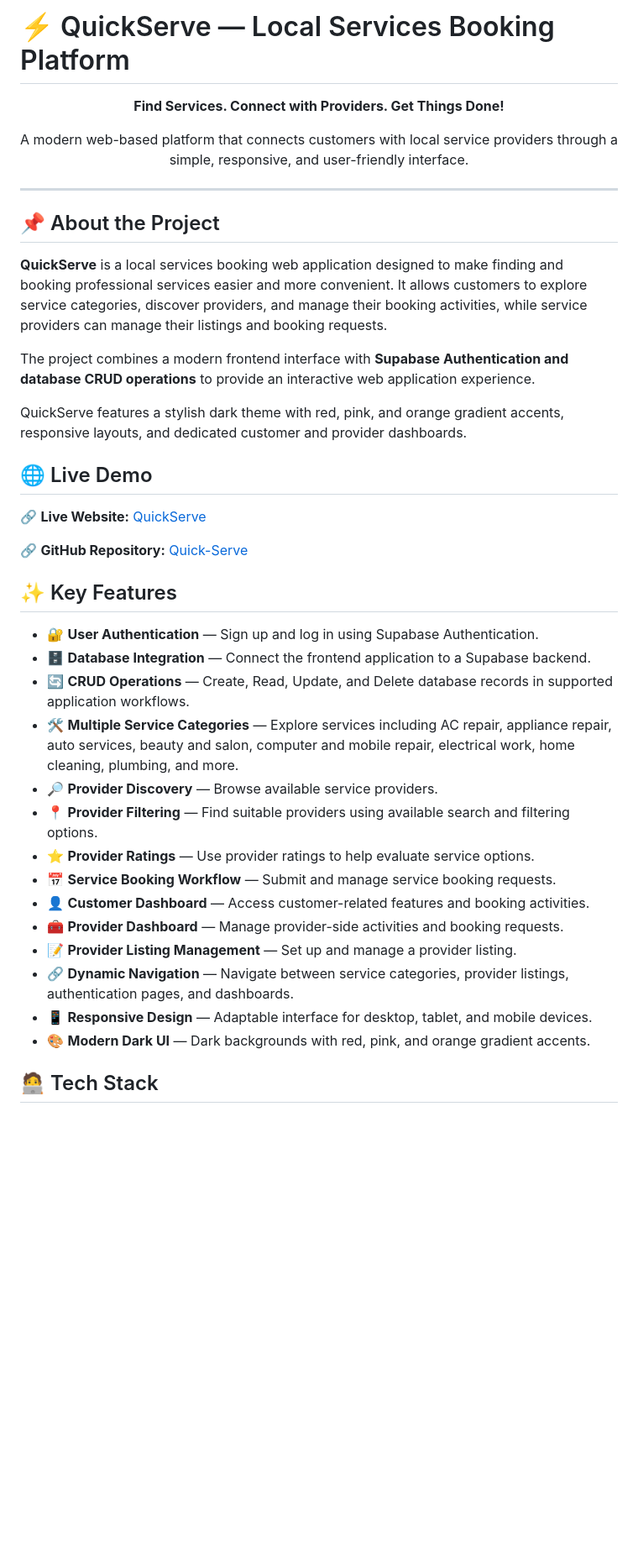
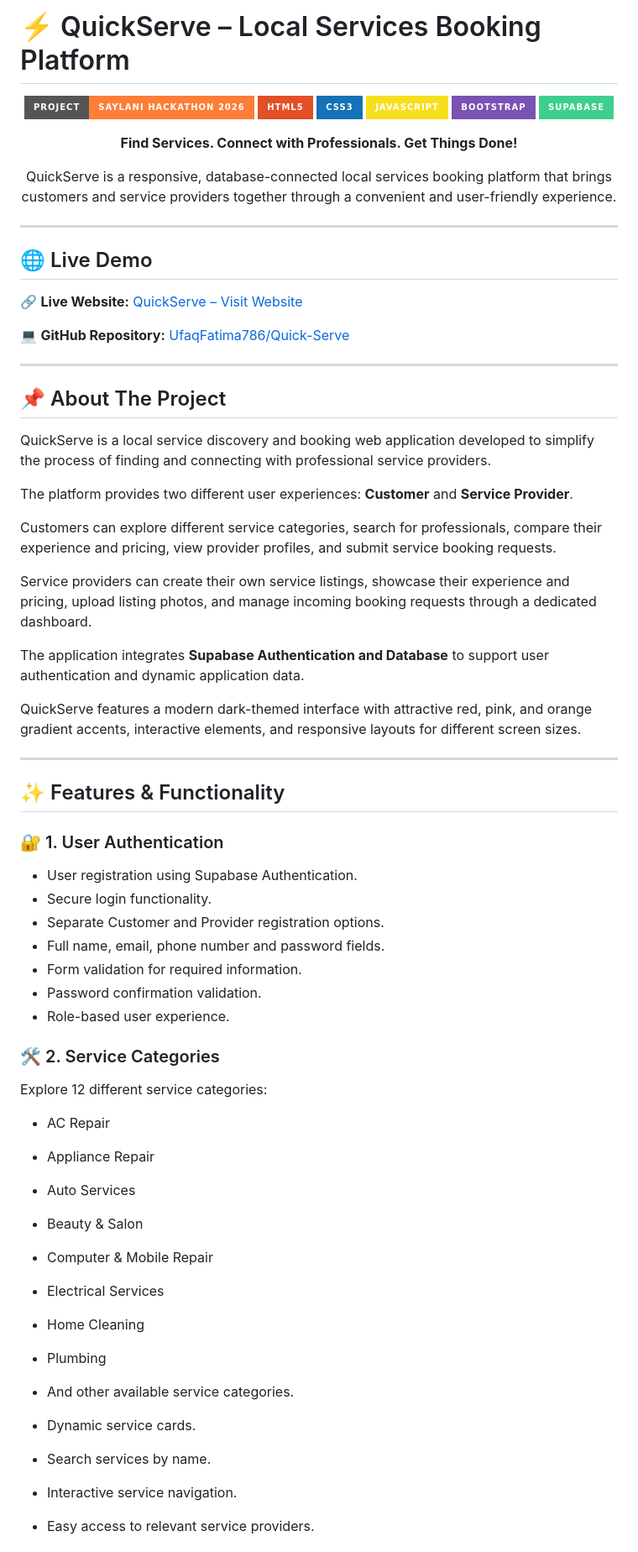
Before and after one commit to UfaqFatima786/Quick-Serve, a Markdown page: README.md, the part around one of its changes. Shown at 84% size. Drawn GitHub-style; badges without logos; blank space fills up the shorter version.

```diff
--- a/README.md
+++ b/README.md
@@ -1,44 +1,76 @@
-# ⚡ QuickServe — Local Services Booking Platform
+# ⚡ QuickServe – Local Services Booking Platform
 
 <p align="center">
-  <b>Find Services. Connect with Providers. Get Things Done!</b>
+  <img src="https://img.shields.io/badge/Project-Saylani%20Hackathon%202026-orange?style=for-the-badge" />
+  <img src="https://img.shields.io/badge/HTML5-E34F26?style=for-the-badge&logo=html5&logoColor=white" />
+  <img src="https://img.shields.io/badge/CSS3-1572B6?style=for-the-badge&logo=css3&logoColor=white" />
+  <img src="https://img.shields.io/badge/JavaScript-F7DF1E?style=for-the-badge&logo=javascript&logoColor=black" />
+  <img src="https://img.shields.io/badge/Bootstrap-7952B3?style=for-the-badge&logo=bootstrap&logoColor=white" />
+  <img src="https://img.shields.io/badge/Supabase-3ECF8E?style=for-the-badge&logo=supabase&logoColor=white" />
 </p>
 
 <p align="center">
-  A modern web-based platform that connects customers with local service providers through a simple, responsive, and user-friendly interface.
+  <strong>Find Services. Connect with Professionals. Get Things Done!</strong>
+</p>
+
+<p align="center">
+  QuickServe is a responsive, database-connected local services booking platform that brings customers and service providers together through a convenient and user-friendly experience.
 </p>
 
 ---
 
-## 📌 About the Project
-
-**QuickServe** is a local services booking web application designed to make finding and booking professional services easier and more convenient. It allows customers to explore service categories, discover providers, and manage their booking activities, while service providers can manage their listings and booking requests.
-
-The project combines a modern frontend interface with **Supabase Authentication and database CRUD operations** to provide an interactive web application experience.
-
-QuickServe features a stylish dark theme with red, pink, and orange gradient accents, responsive layouts, and dedicated customer and provider dashboards.
-
 ## 🌐 Live Demo
 
-🔗 **Live Website:** [QuickServe](https://quick-serve.netlify.app/)
+🔗 **Live Website:** [QuickServe – Visit Website](https://quick-serve-hackathon.netlify.app/)
 
-🔗 **GitHub Repository:** [Quick-Serve](https://github.com/UfaqFatima786/Quick-Serve)
+💻 **GitHub Repository:** [UfaqFatima786/Quick-Serve](https://github.com/UfaqFatima786/Quick-Serve)
 
-## ✨ Key Features
+---
 
-- 🔐 **User Authentication** — Sign up and log in using Supabase Authentication.
-- 🗄️ **Database Integration** — Connect the frontend application to a Supabase backend.
-- 🔄 **CRUD Operations** — Create, Read, Update, and Delete database records in supported application workflows.
-- 🛠️ **Multiple Service Categories** — Explore services including AC repair, appliance repair, auto services, beauty and salon, computer and mobile repair, electrical work, home cleaning, plumbing, and more.
-- 🔎 **Provider Discovery** — Browse available service providers.
-- 📍 **Provider Filtering** — Find suitable providers using available search and filtering options.
-- ⭐ **Provider Ratings** — Use provider ratings to help evaluate service options.
-- 📅 **Service Booking Workflow** — Submit and manage service booking requests.
-- 👤 **Customer Dashboard** — Access customer-related features and booking activities.
-- 🧰 **Provider Dashboard** — Manage provider-side activities and booking requests.
-- 📝 **Provider Listing Management** — Set up and manage a provider listing.
-- 🔗 **Dynamic Navigation** — Navigate between service categories, provider listings, authentication pages, and dashboards.
-- 📱 **Responsive Design** — Adaptable interface for desktop, tablet, and mobile devices.
-- 🎨 **Modern Dark UI** — Dark backgrounds with red, pink, and orange gradient accents.
+## 📌 About The Project
 
-## 🧑‍💻 Tech Stack
+QuickServe is a local service discovery and booking web application developed to simplify the process of finding and connecting with professional service providers.
+
+The platform provides two different user experiences: **Customer** and **Service Provider**.
+
+Customers can explore different service categories, search for professionals, compare their experience and pricing, view provider profiles, and submit service booking requests.
+
+Service providers can create their own service listings, showcase their experience and pricing, upload listing photos, and manage incoming booking requests through a dedicated dashboard.
+
+The application integrates **Supabase Authentication and Database** to support user authentication and dynamic application data.
+
+QuickServe features a modern dark-themed interface with attractive red, pink, and orange gradient accents, interactive elements, and responsive layouts for different screen sizes.
+
+---
+
+## ✨ Features & Functionality
+
+### 🔐 1. User Authentication
+
+- User registration using Supabase Authentication.
+- Secure login functionality.
+- Separate Customer and Provider registration options.
+- Full name, email, phone number and password fields.
+- Form validation for required information.
+- Password confirmation validation.
+- Role-based user experience.
+
+### 🛠️ 2. Service Categories
+
+Explore 12 different service categories:
+
+- AC Repair
+- Appliance Repair
+- Auto Services
+- Beauty & Salon
+- Computer & Mobile Repair
+- Electrical Services
+- Home Cleaning
+- Plumbing
+- And other available service categories.
+
+- Dynamic service cards.
+- Search services by name.
+- Interactive service navigation.
+- Easy access to relevant service providers.
+
```
Also changed, not shown: other parts of README.md (+281 -84 lines).
